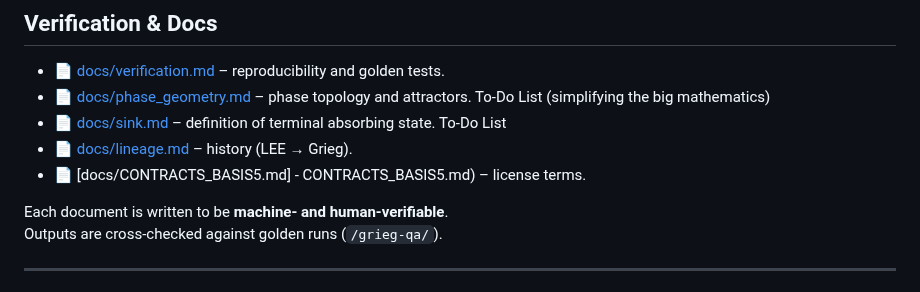
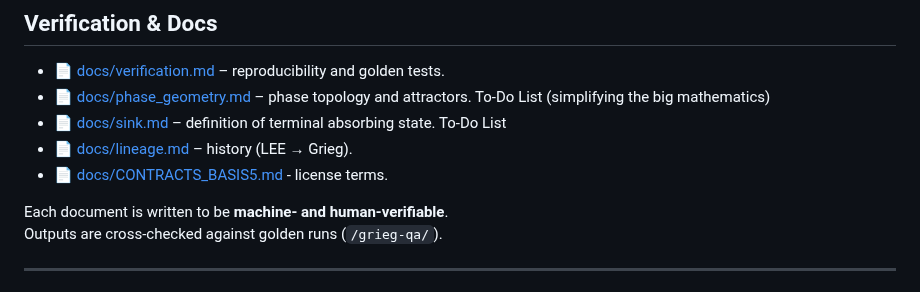
Before and after one commit to KILGORETROUT111/Grieg, a Markdown page: README.md, the part around the change. Drawn GitHub-style.

```diff
--- a/README.md
+++ b/README.md
@@ -55,7 +55,7 @@ cargo run -p grieg-cli -- --expr 'A -> B' --out out/
 - 📄 [docs/phase_geometry.md](docs/phase_geometry.md) – phase topology and attractors.  To-Do List (simplifying the big mathematics)
 - 📄 [docs/sink.md](docs/sink.md) – definition of terminal absorbing state.  To-Do List
 - 📄 [docs/lineage.md](docs/lineage.md) – history (LEE → Grieg).
-- 📄 [docs/CONTRACTS_BASIS5.md] - CONTRACTS_BASIS5.md) – license terms.
+- 📄 [docs/CONTRACTS_BASIS5.md](docs/CONTRACTS_BASIS5.md) - license terms.
 
 Each document is written to be **machine- and human-verifiable**.
 Outputs are cross-checked against golden runs (`/grieg-qa/`).
```
